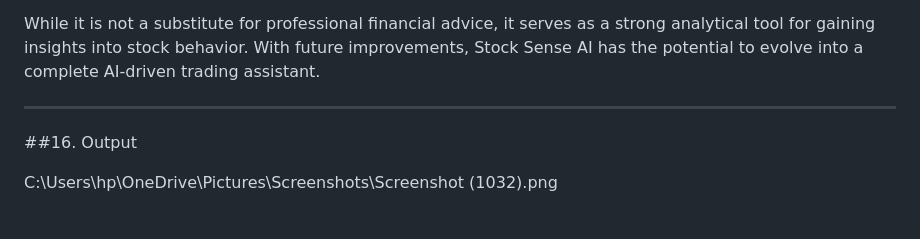
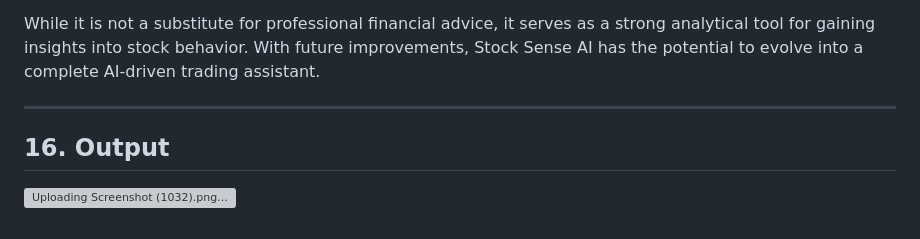
Before and after one commit to AnayG312005/StockSense-AI-Stock-Predictor, a Markdown page: README.md, the part around the change. GitHub-like rendering; grey boxes are pictures that could not be loaded.

```diff
--- a/README.md
+++ b/README.md
@@ -341,6 +341,5 @@ Stock Sense AI is a powerful and practical application that bridges the gap betw
 While it is not a substitute for professional financial advice, it serves as a strong analytical tool for gaining insights into stock behavior. With future improvements, Stock Sense AI has the potential to evolve into a complete AI-driven trading assistant.
 
 ---
-##16. Output
-
-C:\Users\hp\OneDrive\Pictures\Screenshots\Screenshot (1032).png
+## 16. Output
+![Uploading Screenshot (1032).png…]()
```
